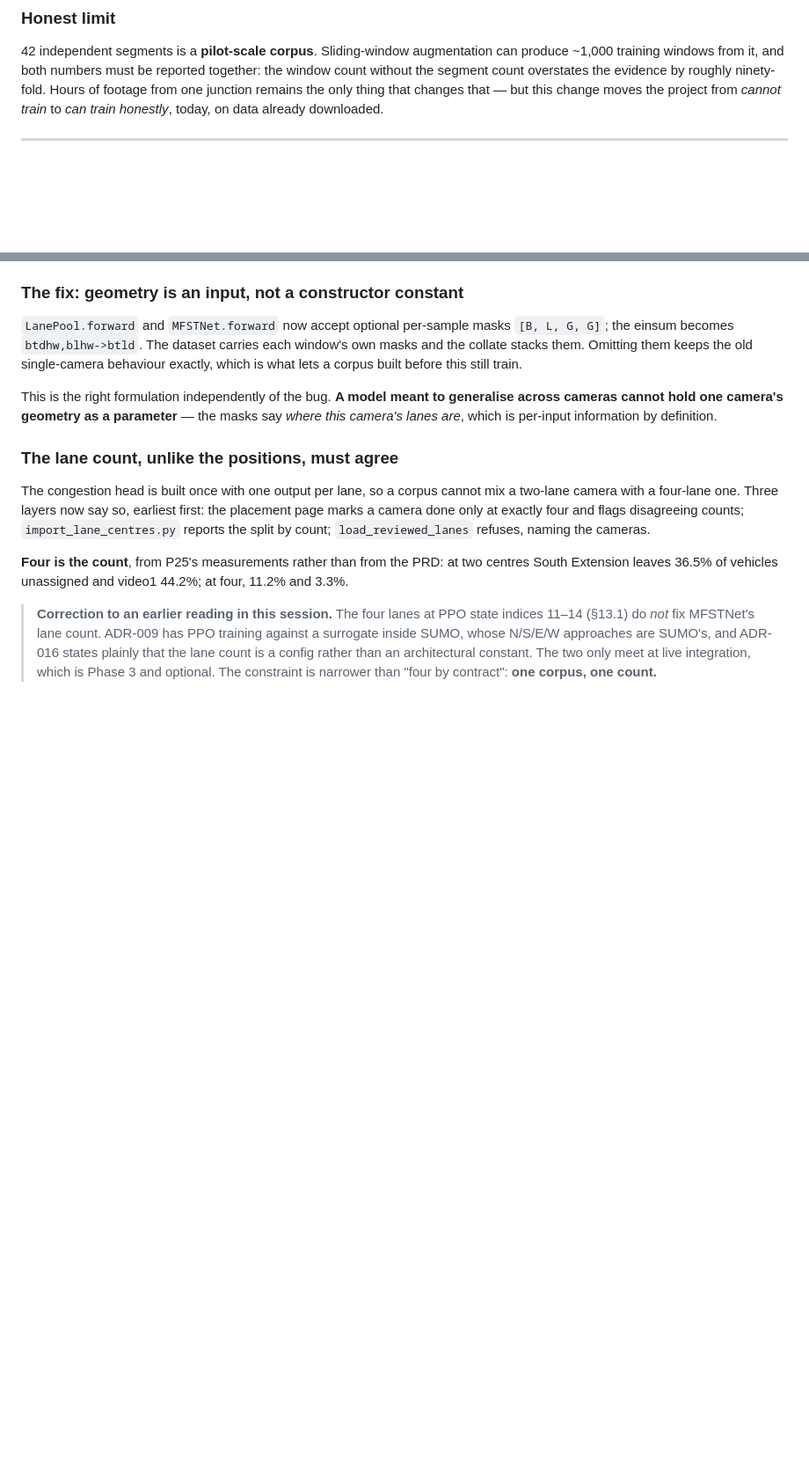
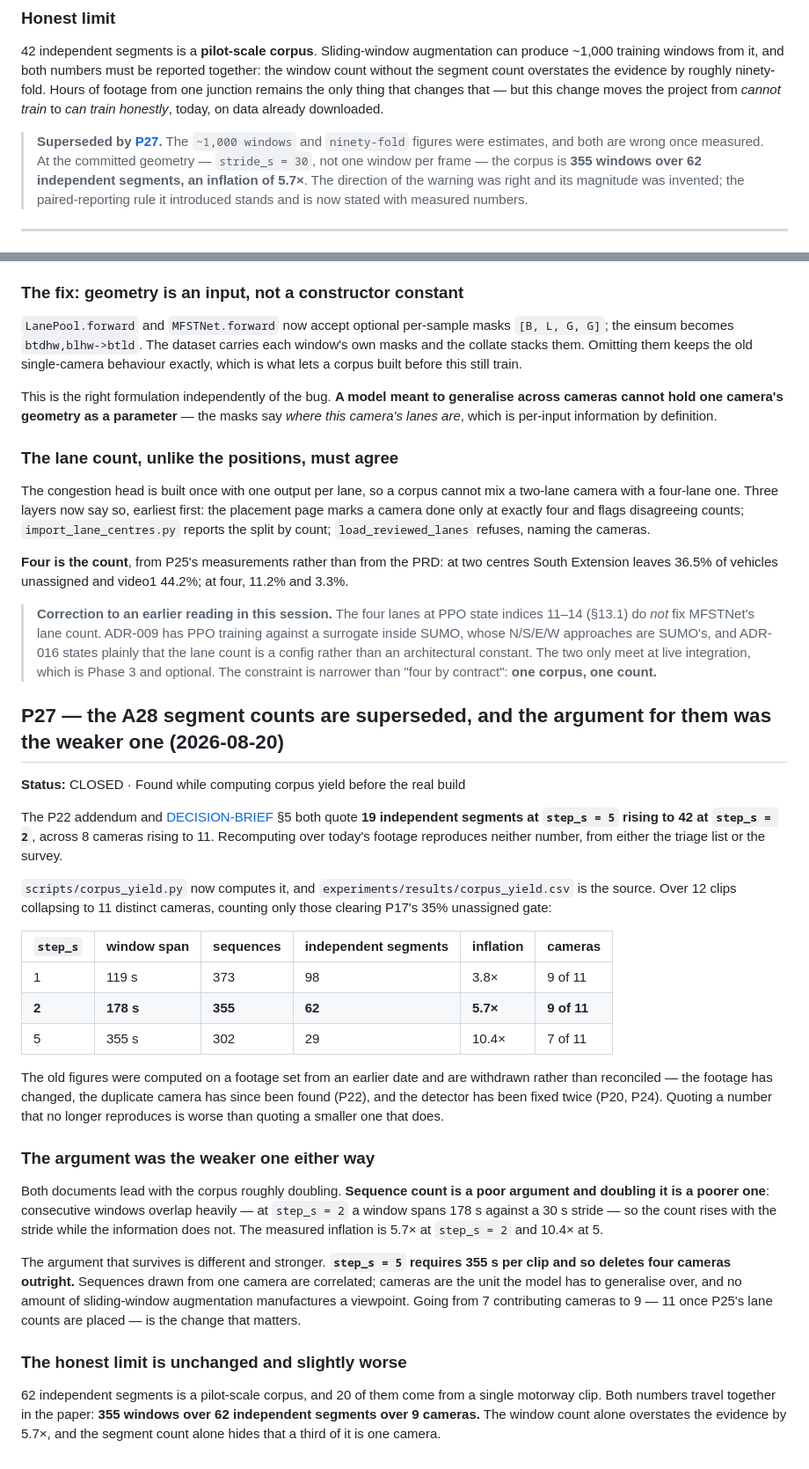
Before and after one commit to Divyansh-9/CNN_VIT_BILSTM_CROSS_ATTENTION_BASED_TRAFFIC_MANAGEMENT_SYSTEM, a Markdown page: docs/00-planning/PRD-CHANGELOG.md, 2 parts joined by grey strips. Shown at 88% size. GitHub-like rendering; blank space fills up the shorter version.

Commit message:
docs: withdraw the A28 segment figures that no longer reproduce
DECISION-BRIEF §5 and the P22 addendum both quoted 19 independent segments at
step_s=5 rising to 42 at step_s=2, over 8 cameras rising to 11. Neither
reproduces from the triage list or the survey today: the footage set has
changed, the duplicate camera has since been found (P22), and the detector has
been fixed twice (P20, P24).

Measured and committed instead — 29 segments over 7 cameras at step_s=5, 62
over 9 at step_s=2, from experiments/results/corpus_yield.csv.

The brief now leads with the argument that survives measurement. Doubling the
segment count is the weaker claim, since overlap inflates it 5.7x; the strong
one is that step_s=5 needs 355s per clip and deletes four cameras outright,
including the Andheri intersection.

The addendum's "~1,000 windows" and "ninety-fold overstatement" were estimates
and both are wrong at the committed stride: 355 windows over 62 segments is
5.7x. The paired-reporting rule they introduced stands, now with real numbers.

Co-Authored-By: Claude Opus 5 <noreply@anthropic.com>

```diff
--- a/docs/00-planning/PRD-CHANGELOG.md
+++ b/docs/00-planning/PRD-CHANGELOG.md
@@ -2302,6 +2307,13 @@ together: the window count without the segment count overstates the evidence by
 roughly ninety-fold. Hours of footage from one junction remains the only thing
 that changes that — but this change moves the project from *cannot train* to
 *can train honestly*, today, on data already downloaded.
+
+> **Superseded by [P27](#p27).** The `~1,000 windows` and `ninety-fold` figures
+> were estimates, and both are wrong once measured. At the committed geometry —
+> `stride_s = 30`, not one window per frame — the corpus is **355 windows over
+> 62 independent segments, an inflation of 5.7×**. The direction of the warning
+> was right and its magnitude was invented; the paired-reporting rule it
+> introduced stands and is now stated with measured numbers.
 
 ---
 
@@ -2912,3 +2924,51 @@ at four, 11.2% and 3.3%.
 > than an architectural constant. The two only meet at live integration, which
 > is Phase 3 and optional. The constraint is narrower than "four by contract":
 > **one corpus, one count.**
+
+## P27 — the A28 segment counts are superseded, and the argument for them was the weaker one (2026-08-20)
+
+**Status:** CLOSED · Found while computing corpus yield before the real build
+
+The P22 addendum and [DECISION-BRIEF](DECISION-BRIEF.md) §5 both quote **19
+independent segments at `step_s = 5` rising to 42 at `step_s = 2`**, across 8
+cameras rising to 11. Recomputing over today's footage reproduces neither
+number, from either the triage list or the survey.
+
+`scripts/corpus_yield.py` now computes it, and `experiments/results/corpus_yield.csv`
+is the source. Over 12 clips collapsing to 11 distinct cameras, counting only
+those clearing P17's 35% unassigned gate:
+
+| `step_s` | window span | sequences | independent segments | inflation | cameras |
+|---|---|---|---|---|---|
+| 1 | 119 s | 373 | 98 | 3.8× | 9 of 11 |
+| **2** | **178 s** | **355** | **62** | **5.7×** | **9 of 11** |
+| 5 | 355 s | 302 | 29 | 10.4× | 7 of 11 |
+
+The old figures were computed on a footage set from an earlier date and are
+withdrawn rather than reconciled — the footage has changed, the duplicate
+camera has since been found (P22), and the detector has been fixed twice
+(P20, P24). Quoting a number that no longer reproduces is worse than quoting a
+smaller one that does.
+
+### The argument was the weaker one either way
+
+Both documents lead with the corpus roughly doubling. **Sequence count is a
+poor argument and doubling it is a poorer one**: consecutive windows overlap
+heavily — at `step_s = 2` a window spans 178 s against a 30 s stride — so the
+count rises with the stride while the information does not. The measured
+inflation is 5.7× at `step_s = 2` and 10.4× at 5.
+
+The argument that survives is different and stronger. **`step_s = 5` requires
+355 s per clip and so deletes four cameras outright.** Sequences drawn from one
+camera are correlated; cameras are the unit the model has to generalise over,
+and no amount of sliding-window augmentation manufactures a viewpoint. Going
+from 7 contributing cameras to 9 — 11 once P25's lane counts are placed — is
+the change that matters.
+
+### The honest limit is unchanged and slightly worse
+
+62 independent segments is a pilot-scale corpus, and 20 of them come from a
+single motorway clip. Both numbers travel together in the paper: **355 windows
+over 62 independent segments over 9 cameras.** The window count alone overstates
+the evidence by 5.7×, and the segment count alone hides that a third of it is
+one camera.
```
Also changed, not shown: other parts of docs/00-planning/PRD-CHANGELOG.md (+5 -0 lines), docs/00-planning/DECISION-BRIEF.md (+18 -3 lines).
